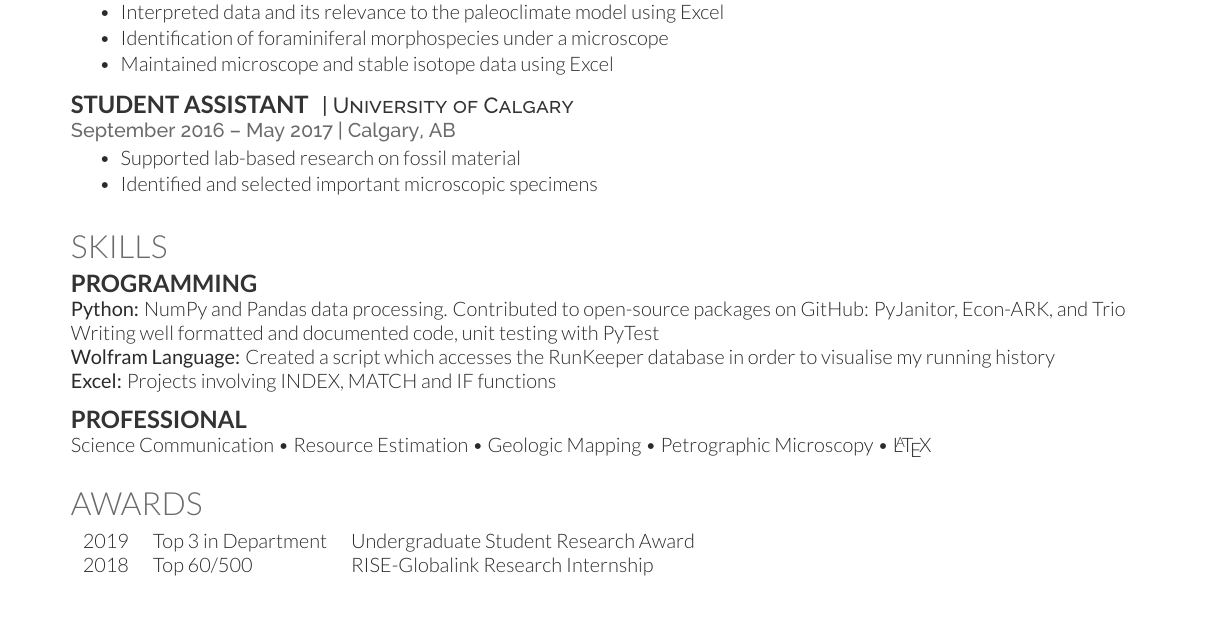
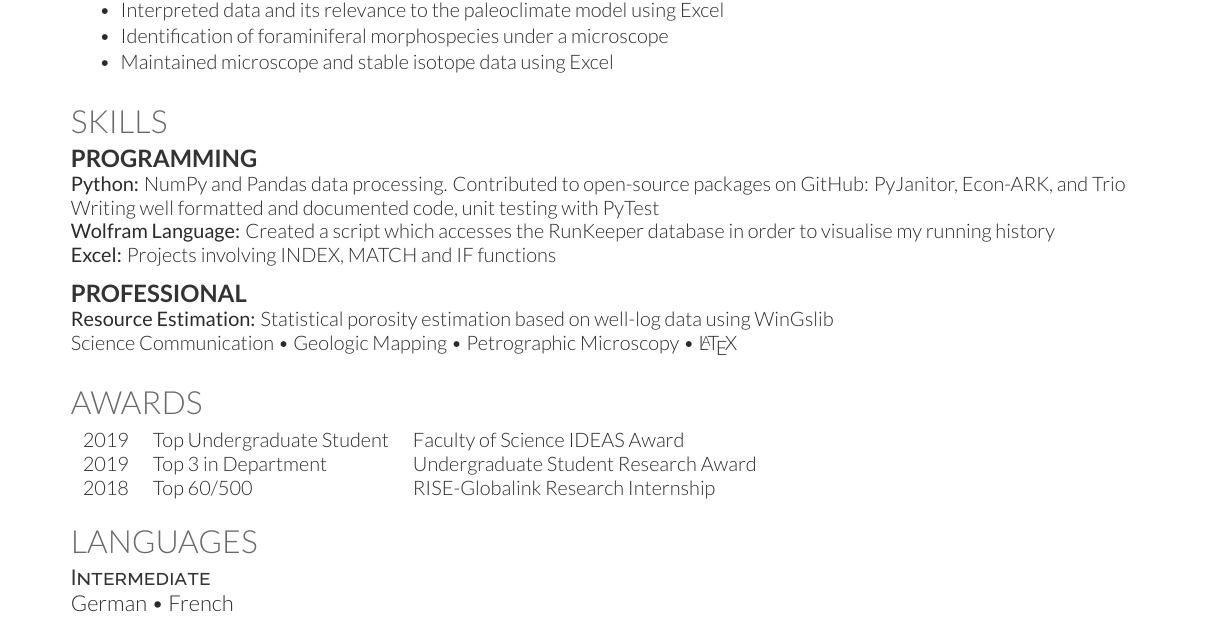
Before and after one commit to StephenSchroeder/Resume, a LaTeX CV (resume.tex): part of the page, cut so that both start at the same text. Compiled offline with XeLaTeX.

Commit message:
Remove student assistant, add languages and IDEAS

```diff
--- a/resume.tex
+++ b/resume.tex
@@ -113,15 +113,6 @@ Supported research on Oligocene palaeoceanography and cryosphere modelling. Prep
 \end{tightemize}
 \sectionsep
 
-\runsubsection{Student Assistant}
-\descript{| University of Calgary}
-\location{September 2016 – May 2017 | Calgary, AB}
-\begin{tightemize}
-\item Supported lab-based research on fossil material
-\item Identified and selected important microscopic specimens
-\end{tightemize}
-\sectionsep
-
 
 %%%%%%%%%%%%%%%%%%%%%%%%%%%%%%%%%%%%%%
 %
@@ -140,7 +131,8 @@ Writing well formatted and documented code, unit testing with PyTest \\
 
 
 \subsection{Professional}
-Science Communication \textbullet{} Resource Estimation \textbullet{} Geologic Mapping \textbullet{} Petrographic Microscopy  \textbullet{}  \LaTeX
+\textbf{Resource Estimation:} Statistical porosity estimation based on well-log data using WinGslib \\
+Science Communication \textbullet{} Geologic Mapping \textbullet{} Petrographic Microscopy  \textbullet{}  \LaTeX
 \sectionsep
 
 %%%%%%%%%%%%%%%%%%%%%%%%%%%%%%%%%%%%%%
@@ -149,11 +141,21 @@ Science Communication \textbullet{} Resource Estimation \textbullet{} Geologic M
 
 \section{Awards}
 \begin{tabular}{rll}
+2019		&  Top Undergraduate Student & Faculty of Science IDEAS Award \\
 2019		&  Top 3 in Department & Undergraduate Student Research Award \\
 2018		&  Top 60/500  & RISE-Globalink Research Internship \\
  \end{tabular}
 \sectionsep
 
+%%%%%%%%%%%%%%%%%%%%%%%%%%%%%%%%%%%%%%
+%     Languages
+%%%%%%%%%%%%%%%%%%%%%%%%%%%%%%%%%%%%%%
+\section{Languages}
+%\descript{Native}
+%English \\
+\descript{Intermediate}
+German \textbullet{} French
+\sectionsep
 \end{document}
 
 %%%%%%%%%%%%%%%%%%%%%%%%%%%%%%%%%%%%%%
```
Also changed, not shown: resume.pdf, resume.tex (10 more changed lines), 4 other files.
